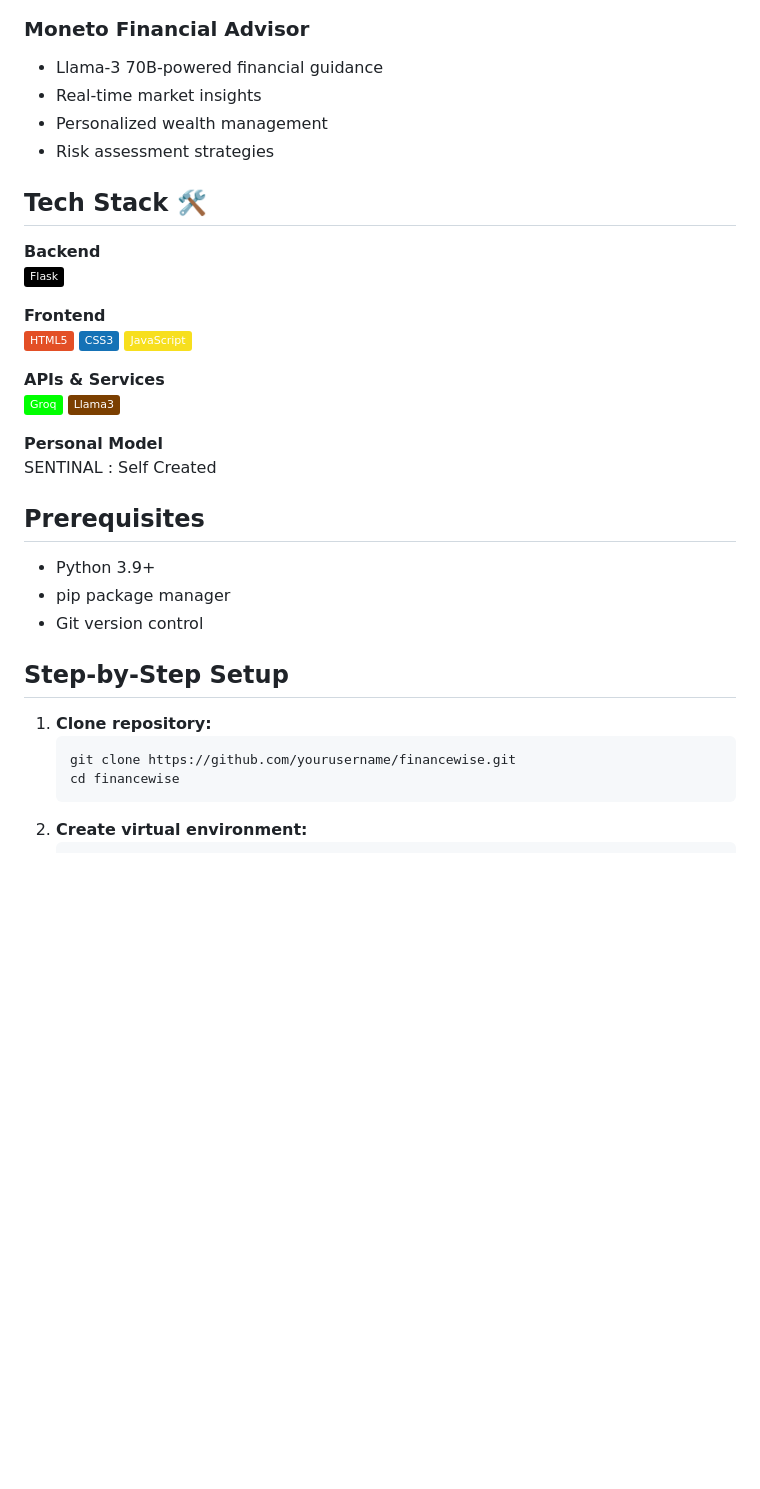
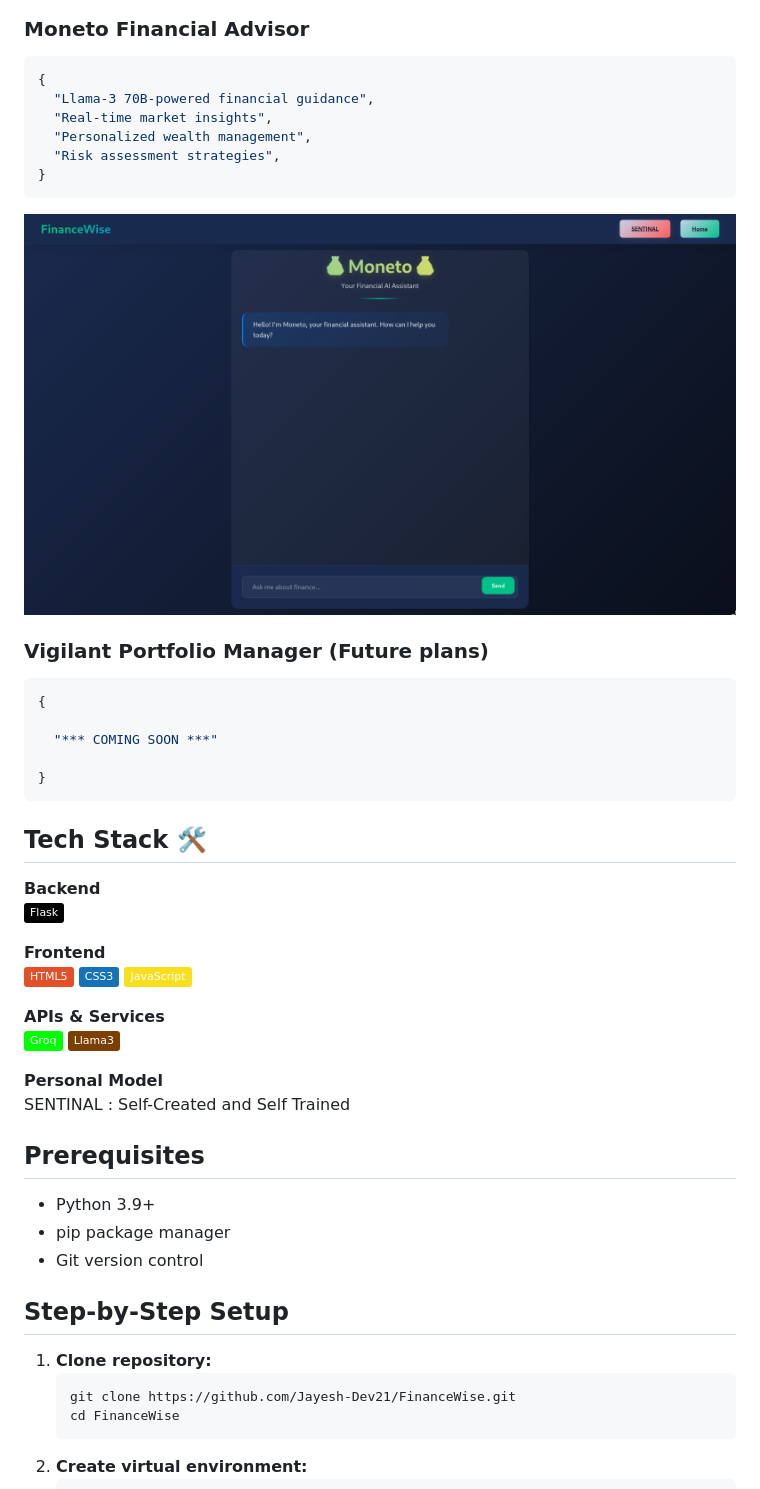
Before and after one commit to Jayesh-Dev21/FinanceWise, a Markdown page: README.md, the part around the change printed below. Rendered like a GitHub page; badges without logos; blank space fills up the shorter version.

````diff
--- a/README.md
+++ b/README.md
@@ -23,9 +38,24 @@ FinanceWise is an AI-powered financial platform combining two robust systems:
 
 ### Moneto Financial Advisor
-- Llama-3 70B-powered financial guidance
-- Real-time market insights
-- Personalized wealth management
-- Risk assessment strategies
+```json
+{
+  "Llama-3 70B-powered financial guidance",
+  "Real-time market insights",
+  "Personalized wealth management",
+  "Risk assessment strategies",
+}
+```
+
+<img src="/screenshots/moneto.png" alt="Moneto">
+
+### Vigilant Portfolio Manager (Future plans)
+```json
+{
+
+  "*** COMING SOON ***"
+
+}
+```
 
 ## Tech Stack 🛠️
 **Backend**
@@ -41,7 +71,7 @@ FinanceWise is an AI-powered financial platform combining two robust systems:
 ![Llama3](https://img.shields.io/badge/-Llama3-7B3F00?style=flat)
 
 **Personal Model**
- SENTINAL : Self Created
+ SENTINAL : Self-Created and Self Trained
 
 
 ## Prerequisites
@@ -54,8 +84,8 @@ FinanceWise is an AI-powered financial platform combining two robust systems:
 
 1. **Clone repository:**
    ```bash
-   git clone https://github.com/yourusername/financewise.git
-   cd financewise
+   git clone https://github.com/Jayesh-Dev21/FinanceWise.git
+   cd FinanceWise
    ```
 2. **Create virtual environment:**
    ```bash
````
Also changed, not shown: other parts of README.md (+24 -28 lines).
